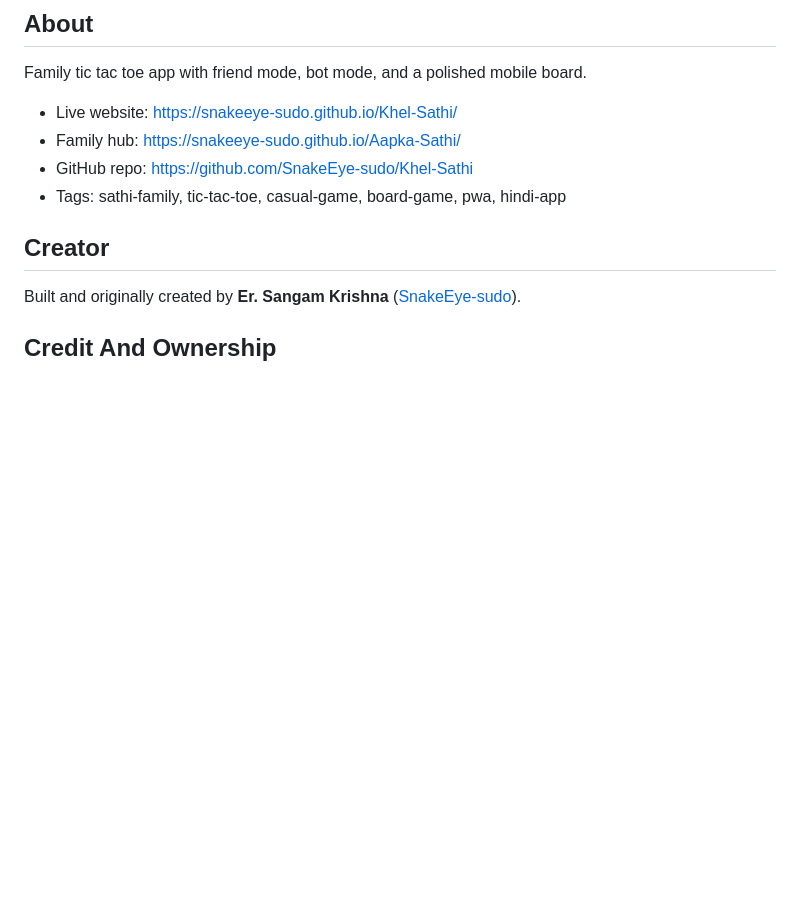
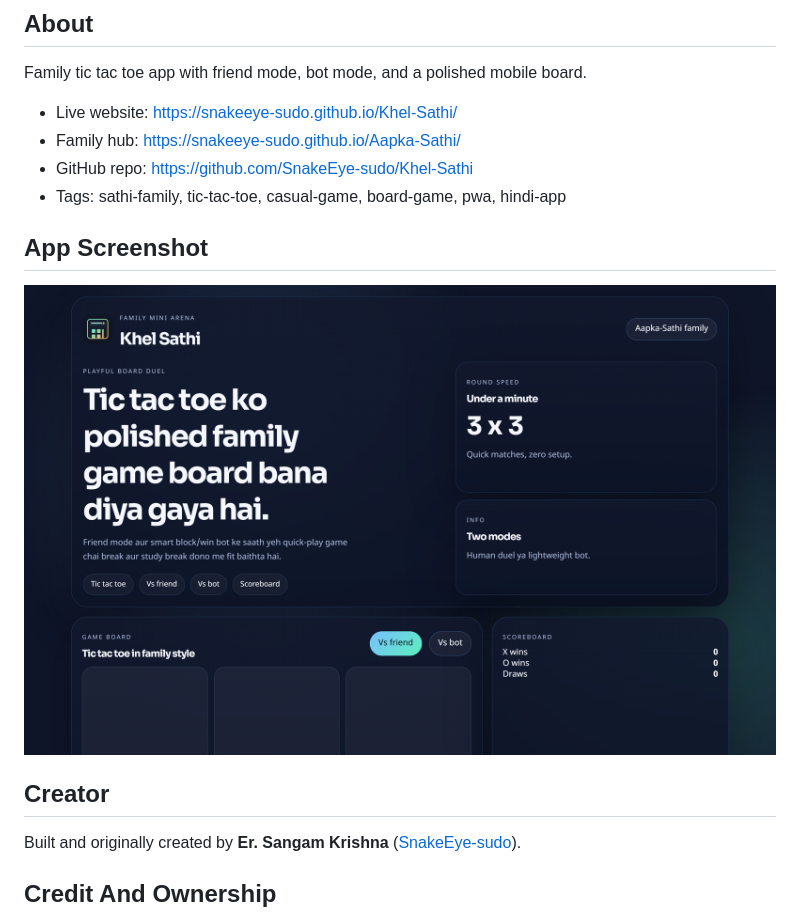
Before and after one commit to SnakeEye-sudo/Khel-Sathi, a Markdown page: README.md, the part around the change. Rendered like a GitHub page; pictures changed too: docs/preview.png (added); blank space fills up the shorter version.

Commit message:
docs: add app screenshots to readme

```diff
--- a/README.md
+++ b/README.md
@@ -9,6 +9,12 @@ Family tic tac toe app with friend mode, bot mode, and a polished mobile board.
 - GitHub repo: https://github.com/SnakeEye-sudo/Khel-Sathi
 - Tags: sathi-family, tic-tac-toe, casual-game, board-game, pwa, hindi-app
 
+<!-- app-screenshot:start -->
+## App Screenshot
+
+![App screenshot](docs/preview.png)
+
+<!-- app-screenshot:end -->
 ## Creator
 
 Built and originally created by **Er. Sangam Krishna** ([SnakeEye-sudo](https://github.com/SnakeEye-sudo)).
```
